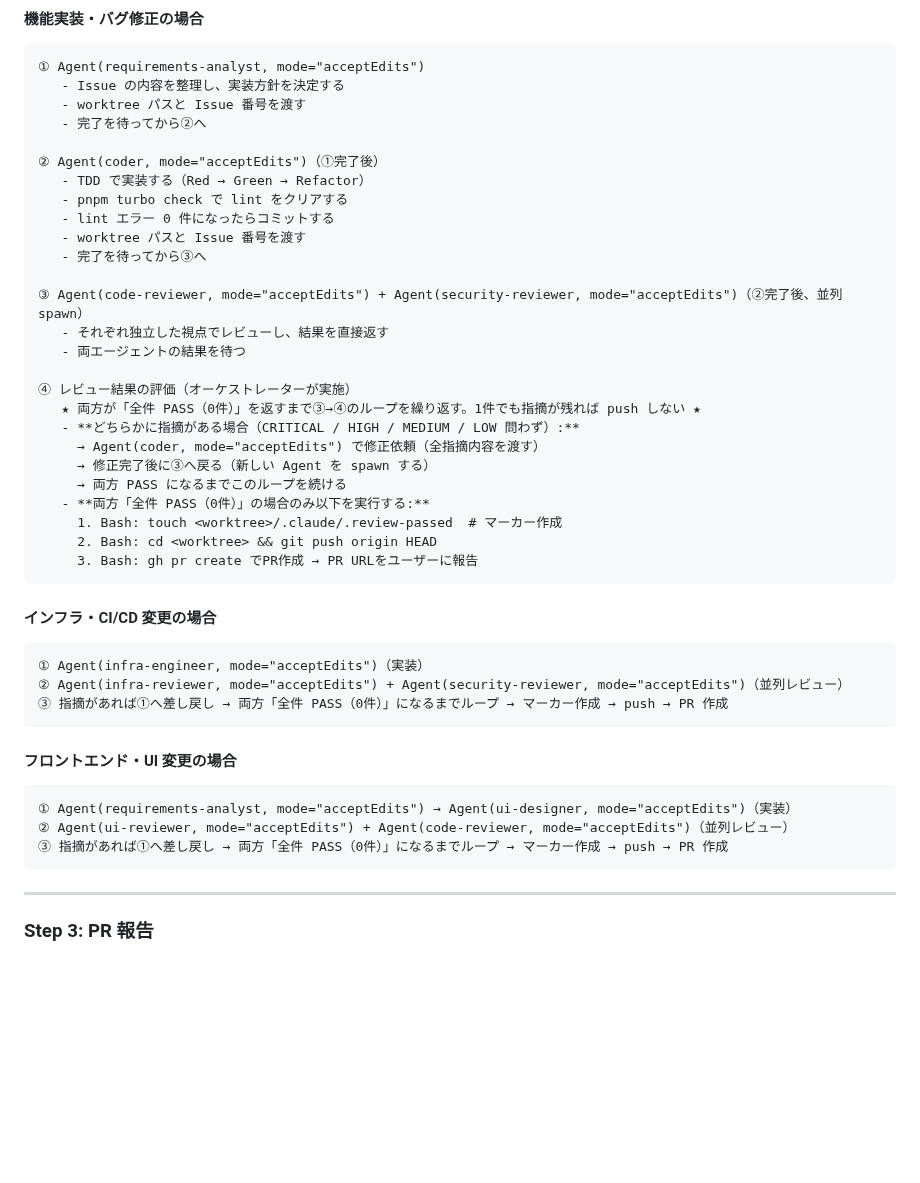
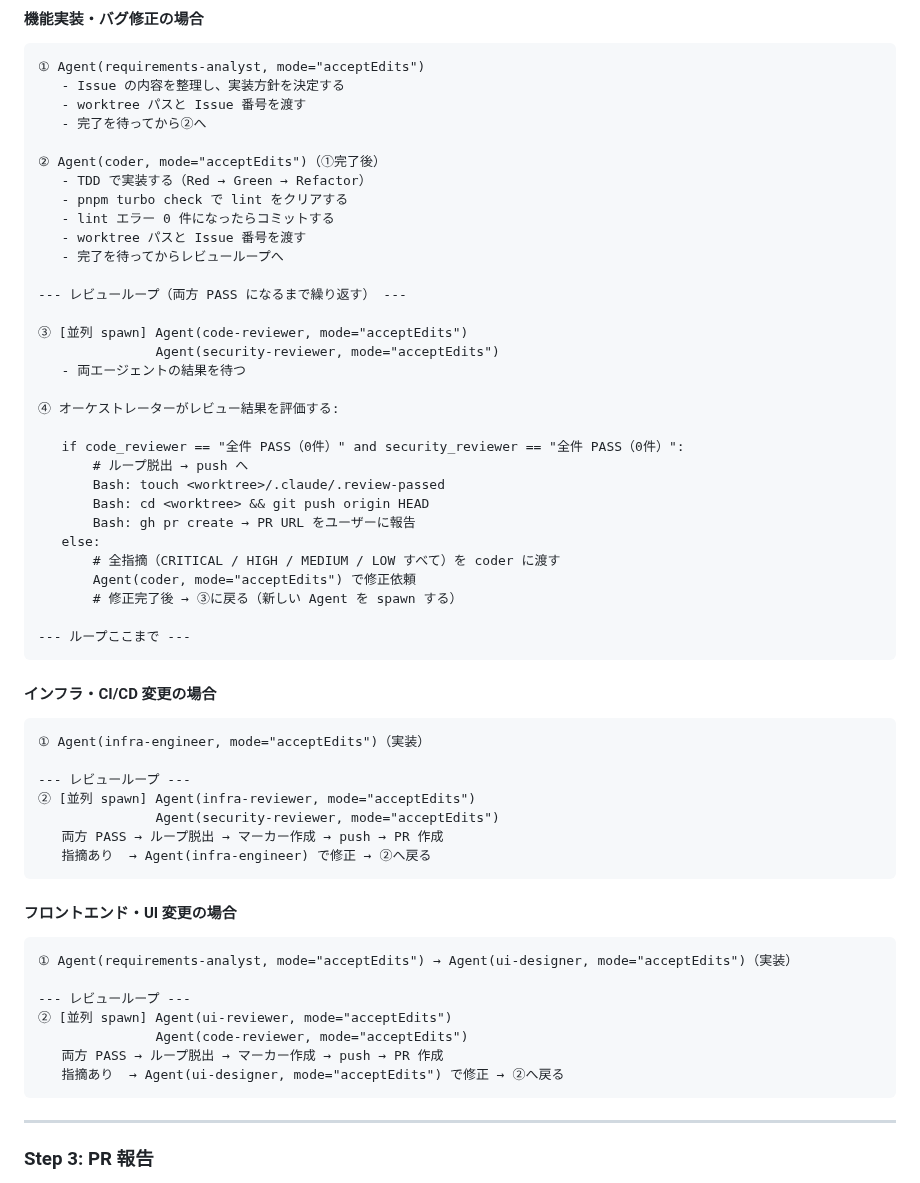
Before and after one commit to kirinnokubinagai/tech_clip, a Markdown page: CLAUDE.md, the part around the change. Drawn GitHub-style; blank space fills up the shorter version.

Commit message:
docs: レビューループを if/else 擬似コードで明示
「③へ戻る」という曖昧な記述を、両方 PASS になるまで繰り返す
ループ構造として明確に記述する。

Co-Authored-By: Claude <noreply@anthropic.com>

````diff
--- a/CLAUDE.md
+++ b/CLAUDE.md
@@ -105,38 +105,51 @@ bash scripts/create-worktree.sh <issue-number> <kebab-case-description>
    - pnpm turbo check で lint をクリアする
    - lint エラー 0 件になったらコミットする
    - worktree パスと Issue 番号を渡す
-   - 完了を待ってから③へ
+   - 完了を待ってからレビューループへ
 
-③ Agent(code-reviewer, mode="acceptEdits") + Agent(security-reviewer, mode="acceptEdits")（②完了後、並列 spawn）
-   - それぞれ独立した視点でレビューし、結果を直接返す
+--- レビューループ（両方 PASS になるまで繰り返す） ---
+
+③ [並列 spawn] Agent(code-reviewer, mode="acceptEdits")
+               Agent(security-reviewer, mode="acceptEdits")
    - 両エージェントの結果を待つ
 
-④ レビュー結果の評価（オーケストレーターが実施）
-   ★ 両方が「全件 PASS（0件）」を返すまで③→④のループを繰り返す。1件でも指摘が残れば push しない ★
-   - **どちらかに指摘がある場合（CRITICAL / HIGH / MEDIUM / LOW 問わず）:**
-     → Agent(coder, mode="acceptEdits") で修正依頼（全指摘内容を渡す）
-     → 修正完了後に③へ戻る（新しい Agent を spawn する）
-     → 両方 PASS になるまでこのループを続ける
-   - **両方「全件 PASS（0件）」の場合のみ以下を実行する:**
-     1. Bash: touch <worktree>/.claude/.review-passed  # マーカー作成
-     2. Bash: cd <worktree> && git push origin HEAD
-     3. Bash: gh pr create でPR作成 → PR URLをユーザーに報告
+④ オーケストレーターがレビュー結果を評価する:
+
+   if code_reviewer == "全件 PASS（0件）" and security_reviewer == "全件 PASS（0件）":
+       # ループ脱出 → push へ
+       Bash: touch <worktree>/.claude/.review-passed
+       Bash: cd <worktree> && git push origin HEAD
+       Bash: gh pr create → PR URL をユーザーに報告
+   else:
+       # 全指摘（CRITICAL / HIGH / MEDIUM / LOW すべて）を coder に渡す
+       Agent(coder, mode="acceptEdits") で修正依頼
+       # 修正完了後 → ③に戻る（新しい Agent を spawn する）
+
+--- ループここまで ---
 ```
 
 #### インフラ・CI/CD 変更の場合
 
 ```text
 ① Agent(infra-engineer, mode="acceptEdits")（実装）
-② Agent(infra-reviewer, mode="acceptEdits") + Agent(security-reviewer, mode="acceptEdits")（並列レビュー）
-③ 指摘があれば①へ差し戻し → 両方「全件 PASS（0件）」になるまでループ → マーカー作成 → push → PR 作成
+
+--- レビューループ ---
+② [並列 spawn] Agent(infra-reviewer, mode="acceptEdits")
+               Agent(security-reviewer, mode="acceptEdits")
+   両方 PASS → ループ脱出 → マーカー作成 → push → PR 作成
+   指摘あり  → Agent(infra-engineer) で修正 → ②へ戻る
 ```
 
 #### フロントエンド・UI 変更の場合
 
 ```text
 ① Agent(requirements-analyst, mode="acceptEdits") → Agent(ui-designer, mode="acceptEdits")（実装）
-② Agent(ui-reviewer, mode="acceptEdits") + Agent(code-reviewer, mode="acceptEdits")（並列レビュー）
-③ 指摘があれば①へ差し戻し → 両方「全件 PASS（0件）」になるまでループ → マーカー作成 → push → PR 作成
+
+--- レビューループ ---
+② [並列 spawn] Agent(ui-reviewer, mode="acceptEdits")
+               Agent(code-reviewer, mode="acceptEdits")
+   両方 PASS → ループ脱出 → マーカー作成 → push → PR 作成
+   指摘あり  → Agent(ui-designer, mode="acceptEdits") で修正 → ②へ戻る
 ```
 
 ---
````
